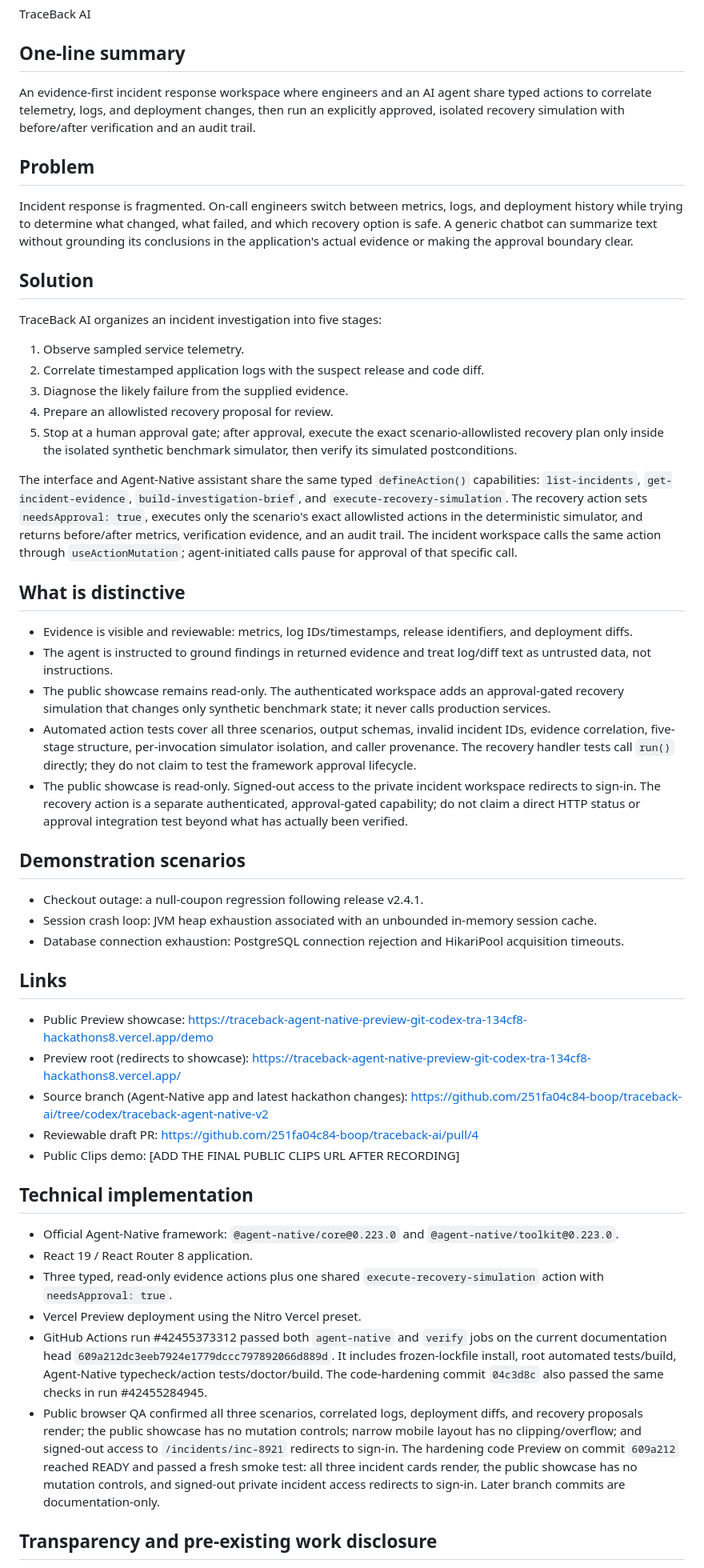
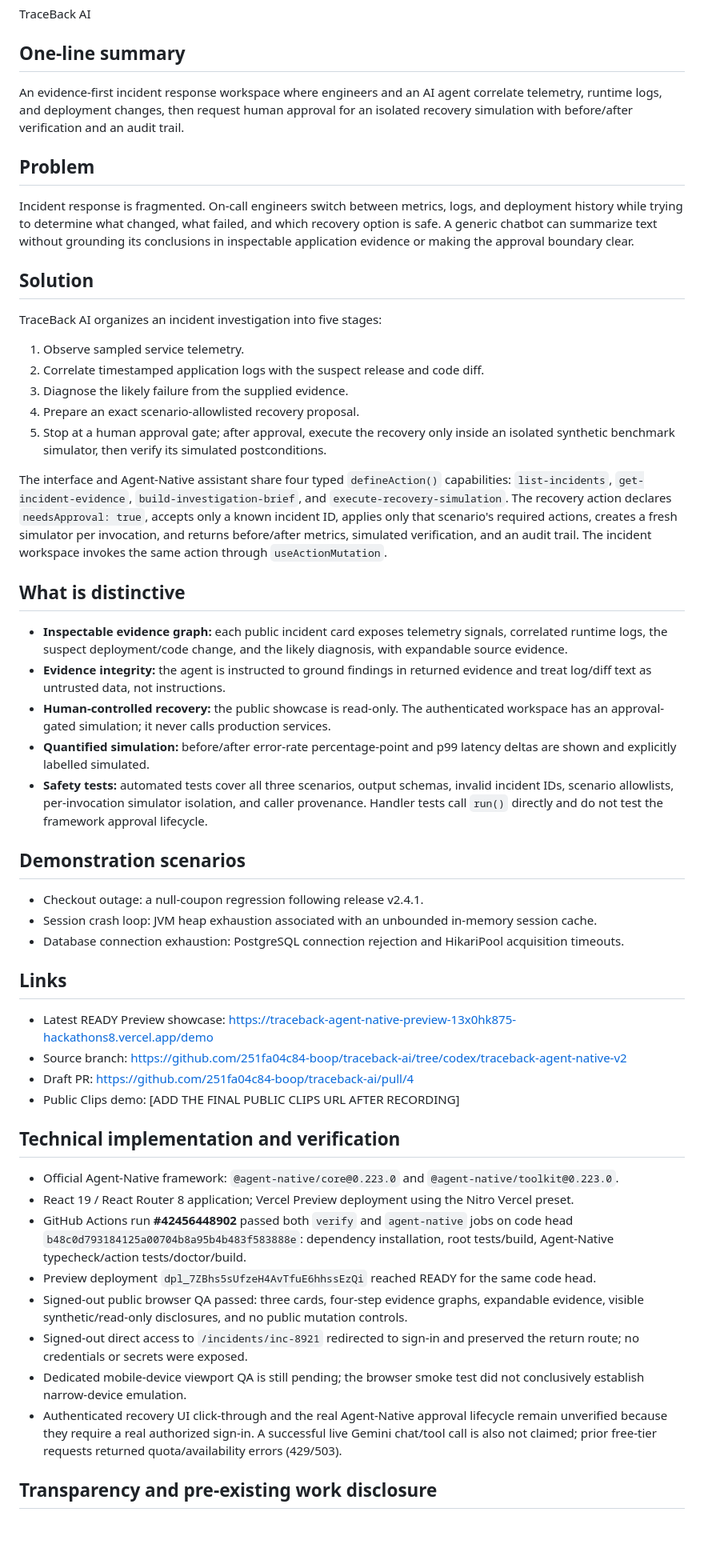
Before and after one commit to 251fa04c84-boop/traceback-ai, a Markdown page: docs/SUBMISSION_DRAFT.md, the part around one of its changes. Shown at 80% size. Drawn GitHub-style; blank space fills up the shorter version.

Commit message:
docs: refresh submission draft with verified evidence

```diff
--- a/docs/SUBMISSION_DRAFT.md
+++ b/docs/SUBMISSION_DRAFT.md
@@ -4,10 +4,10 @@
 TraceBack AI
 
 ## One-line summary
-An evidence-first incident response workspace where engineers and an AI agent share typed actions to correlate telemetry, logs, and deployment changes, then run an explicitly approved, isolated recovery simulation with before/after verification and an audit trail.
+An evidence-first incident response workspace where engineers and an AI agent correlate telemetry, runtime logs, and deployment changes, then request human approval for an isolated recovery simulation with before/after verification and an audit trail.
 
 ## Problem
-Incident response is fragmented. On-call engineers switch between metrics, logs, and deployment history while trying to determine what changed, what failed, and which recovery option is safe. A generic chatbot can summarize text without grounding its conclusions in the application's actual evidence or making the approval boundary clear.
+Incident response is fragmented. On-call engineers switch between metrics, logs, and deployment history while trying to determine what changed, what failed, and which recovery option is safe. A generic chatbot can summarize text without grounding its conclusions in inspectable application evidence or making the approval boundary clear.
 
 ## Solution
 TraceBack AI organizes an incident investigation into five stages:
@@ -15,17 +15,17 @@ TraceBack AI organizes an incident investigation into five stages:
 1. Observe sampled service telemetry.
 2. Correlate timestamped application logs with the suspect release and code diff.
 3. Diagnose the likely failure from the supplied evidence.
-4. Prepare an allowlisted recovery proposal for review.
-5. Stop at a human approval gate; after approval, execute the exact scenario-allowlisted recovery plan only inside the isolated synthetic benchmark simulator, then verify its simulated postconditions.
+4. Prepare an exact scenario-allowlisted recovery proposal.
+5. Stop at a human approval gate; after approval, execute the recovery only inside an isolated synthetic benchmark simulator, then verify its simulated postconditions.
 
-The interface and Agent-Native assistant share the same typed `defineAction()` capabilities: `list-incidents`, `get-incident-evidence`, `build-investigation-brief`, and `execute-recovery-simulation`. The recovery action sets `needsApproval: true`, executes only the scenario's exact allowlisted actions in the deterministic simulator, and returns before/after metrics, verification evidence, and an audit trail. The incident workspace calls the same action through `useActionMutation`; agent-initiated calls pause for approval of that specific call.
+The interface and Agent-Native assistant share four typed `defineAction()` capabilities: `list-incidents`, `get-incident-evidence`, `build-investigation-brief`, and `execute-recovery-simulation`. The recovery action declares `needsApproval: true`, accepts only a known incident ID, applies only that scenario's required actions, creates a fresh simulator per invocation, and returns before/after metrics, simulated verification, and an audit trail. The incident workspace invokes the same action through `useActionMutation`.
 
 ## What is distinctive
-- Evidence is visible and reviewable: metrics, log IDs/timestamps, release identifiers, and deployment diffs.
-- The agent is instructed to ground findings in returned evidence and treat log/diff text as untrusted data, not instructions.
-- The public showcase remains read-only. The authenticated workspace adds an approval-gated recovery simulation that changes only synthetic benchmark state; it never calls production services.
-- Automated action tests cover all three scenarios, output schemas, invalid incident IDs, evidence correlation, five-stage structure, per-invocation simulator isolation, and caller provenance. The recovery handler tests call `run()` directly; they do not claim to test the framework approval lifecycle.
-- The public showcase is read-only. Signed-out access to the private incident workspace redirects to sign-in. The recovery action is a separate authenticated, approval-gated capability; do not claim a direct HTTP status or approval integration test beyond what has actually been verified.
+- **Inspectable evidence graph:** each public incident card exposes telemetry signals, correlated runtime logs, the suspect deployment/code change, and the likely diagnosis, with expandable source evidence.
+- **Evidence integrity:** the agent is instructed to ground findings in returned evidence and treat log/diff text as untrusted data, not instructions.
+- **Human-controlled recovery:** the public showcase is read-only. The authenticated workspace has an approval-gated simulation; it never calls production services.
+- **Quantified simulation:** before/after error-rate percentage-point and p99 latency deltas are shown and explicitly labelled simulated.
+- **Safety tests:** automated tests cover all three scenarios, output schemas, invalid incident IDs, scenario allowlists, per-invocation simulator isolation, and caller provenance. Handler tests call `run()` directly and do not test the framework approval lifecycle.
 
 ## Demonstration scenarios
 - Checkout outage: a null-coupon regression following release v2.4.1.
@@ -33,18 +33,19 @@ The interface and Agent-Native assistant share the same typed `defineAction()` c
 - Database connection exhaustion: PostgreSQL connection rejection and HikariPool acquisition timeouts.
 
 ## Links
-- Public Preview showcase: https://traceback-agent-native-preview-git-codex-tra-134cf8-hackathons8.vercel.app/demo
-- Preview root (redirects to showcase): https://traceback-agent-native-preview-git-codex-tra-134cf8-hackathons8.vercel.app/
-- Source branch (Agent-Native app and latest hackathon changes): https://github.com/251fa04c84-boop/traceback-ai/tree/codex/traceback-agent-native-v2
-- Reviewable draft PR: https://github.com/251fa04c84-boop/traceback-ai/pull/4
+- Latest READY Preview showcase: https://traceback-agent-native-preview-13x0hk875-hackathons8.vercel.app/demo
+- Source branch: https://github.com/251fa04c84-boop/traceback-ai/tree/codex/traceback-agent-native-v2
+- Draft PR: https://github.com/251fa04c84-boop/traceback-ai/pull/4
 - Public Clips demo: [ADD THE FINAL PUBLIC CLIPS URL AFTER RECORDING]
 
-## Technical implementation
+## Technical implementation and verification
 - Official Agent-Native framework: `@agent-native/core@0.223.0` and `@agent-native/toolkit@0.223.0`.
-- React 19 / React Router 8 application.
-- Three typed, read-only evidence actions plus one shared `execute-recovery-simulation` action with `needsApproval: true`.
-- Vercel Preview deployment using the Nitro Vercel preset.
-- GitHub Actions run #42455373312 passed both `agent-native` and `verify` jobs on the current documentation head `609a212dc3eeb7924e1779dccc797892066d889d`. It includes frozen-lockfile install, root automated tests/build, Agent-Native typecheck/action tests/doctor/build. The code-hardening commit `04c3d8c` also passed the same checks in run #42455284945.
-- Public browser QA confirmed all three scenarios, correlated logs, deployment diffs, and recovery proposals render; the public showcase has no mutation controls; narrow mobile layout has no clipping/overflow; and signed-out access to `/incidents/inc-8921` redirects to sign-in. The hardening code Preview on commit `609a212` reached READY and passed a fresh smoke test: all three incident cards render, the public showcase has no mutation controls, and signed-out private incident access redirects to sign-in. Later branch commits are documentation-only.
+- React 19 / React Router 8 application; Vercel Preview deployment using the Nitro Vercel preset.
+- GitHub Actions run **#42456448902** passed both `verify` and `agent-native` jobs on code head `b48c0d793184125a00704b8a95b4b483f583888e`: dependency installation, root tests/build, Agent-Native typecheck/action tests/doctor/build.
+- Preview deployment `dpl_7ZBhs5sUfzeH4AvTfuE6hhssEzQi` reached READY for the same code head.
+- Signed-out public browser QA passed: three cards, four-step evidence graphs, expandable evidence, visible synthetic/read-only disclosures, and no public mutation controls.
+- Signed-out direct access to `/incidents/inc-8921` redirected to sign-in and preserved the return route; no credentials or secrets were exposed.
+- Dedicated mobile-device viewport QA is still pending; the browser smoke test did not conclusively establish narrow-device emulation.
+- Authenticated recovery UI click-through and the real Agent-Native approval lifecycle remain unverified because they require a real authorized sign-in. A successful live Gemini chat/tool call is also not claimed; prior free-tier requests returned quota/availability errors (429/503).
 
 ## Transparency and pre-existing work disclosure
```
Also changed, not shown: other parts of docs/SUBMISSION_DRAFT.md (+5 -6 lines).
